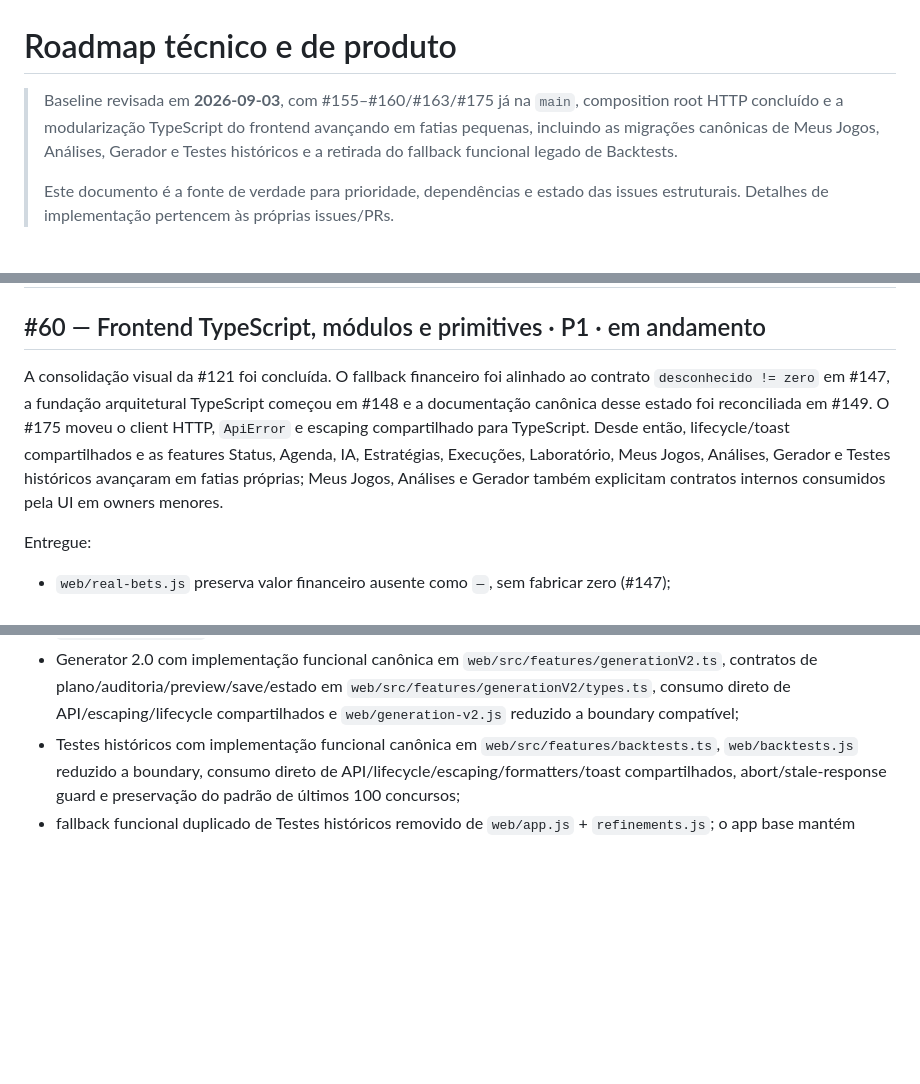
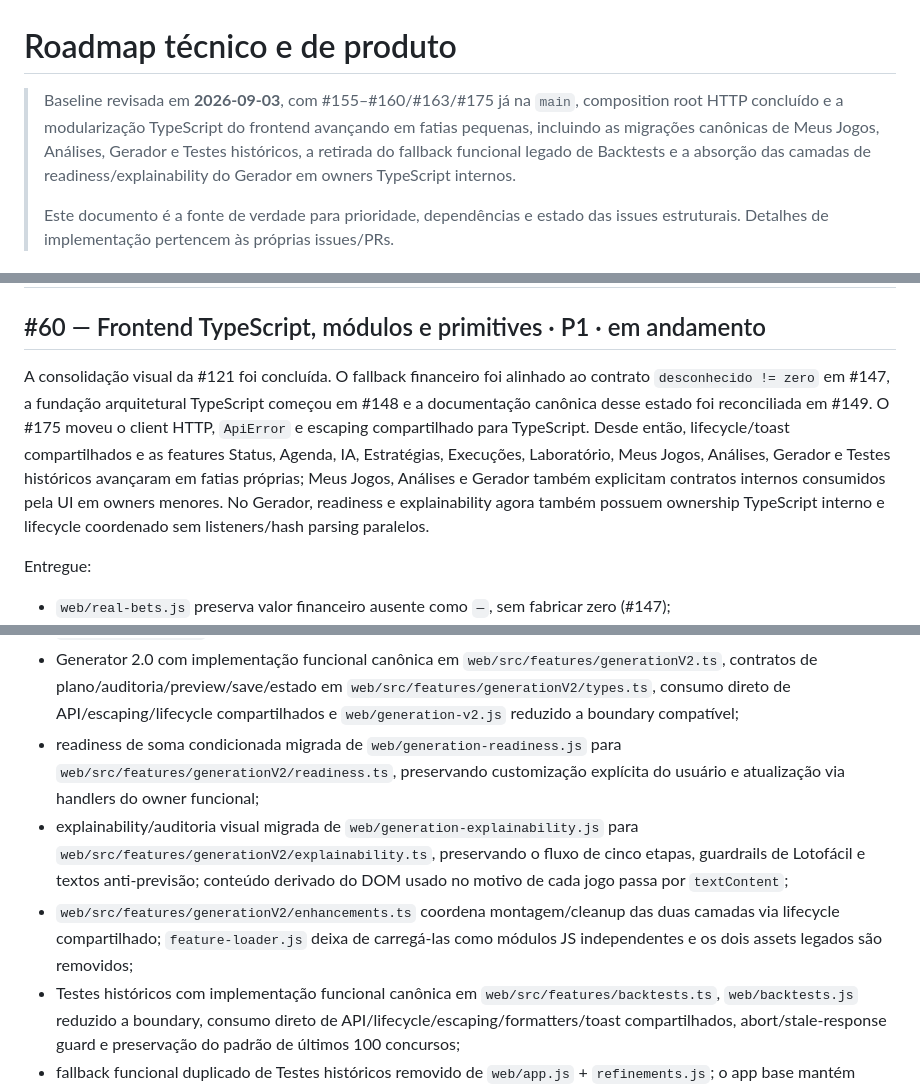
Before and after one commit to felipe-urgal/loto-lab, a Markdown page: docs/ROADMAP.md, 3 parts joined by grey strips. GitHub-like rendering; blank space fills up the shorter version.

Commit message:
docs(roadmap): record generator enhancement migration

```diff
--- a/docs/ROADMAP.md
+++ b/docs/ROADMAP.md
@@ -1,6 +1,6 @@
 # Roadmap técnico e de produto
 
-> Baseline revisada em **2026-09-03**, com #155–#160/#163/#175 já na `main`, composition root HTTP concluído e a modularização TypeScript do frontend avançando em fatias pequenas, incluindo as migrações canônicas de Meus Jogos, Análises, Gerador e Testes históricos e a retirada do fallback funcional legado de Backtests.
+> Baseline revisada em **2026-09-03**, com #155–#160/#163/#175 já na `main`, composition root HTTP concluído e a modularização TypeScript do frontend avançando em fatias pequenas, incluindo as migrações canônicas de Meus Jogos, Análises, Gerador e Testes históricos, a retirada do fallback funcional legado de Backtests e a absorção das camadas de readiness/explainability do Gerador em owners TypeScript internos.
 >
 > Este documento é a fonte de verdade para prioridade, dependências e estado das issues estruturais. Detalhes de implementação pertencem às próprias issues/PRs.
 
@@ -135,7 +135,7 @@ A revisão de CLI/scheduler não encontrou motivo para mover engines puros ou li
 
 ## #60 — Frontend TypeScript, módulos e primitives · P1 · em andamento
 
-A consolidação visual da #121 foi concluída. O fallback financeiro foi alinhado ao contrato `desconhecido != zero` em #147, a fundação arquitetural TypeScript começou em #148 e a documentação canônica desse estado foi reconciliada em #149. O #175 moveu o client HTTP, `ApiError` e escaping compartilhado para TypeScript. Desde então, lifecycle/toast compartilhados e as features Status, Agenda, IA, Estratégias, Execuções, Laboratório, Meus Jogos, Análises, Gerador e Testes históricos avançaram em fatias próprias; Meus Jogos, Análises e Gerador também explicitam contratos internos consumidos pela UI em owners menores.
+A consolidação visual da #121 foi concluída. O fallback financeiro foi alinhado ao contrato `desconhecido != zero` em #147, a fundação arquitetural TypeScript começou em #148 e a documentação canônica desse estado foi reconciliada em #149. O #175 moveu o client HTTP, `ApiError` e escaping compartilhado para TypeScript. Desde então, lifecycle/toast compartilhados e as features Status, Agenda, IA, Estratégias, Execuções, Laboratório, Meus Jogos, Análises, Gerador e Testes históricos avançaram em fatias próprias; Meus Jogos, Análises e Gerador também explicitam contratos internos consumidos pela UI em owners menores. No Gerador, readiness e explainability agora também possuem ownership TypeScript interno e lifecycle coordenado sem listeners/hash parsing paralelos.
 
 Entregue:
 
@@ -153,6 +153,9 @@ Entregue:
 - Meus Jogos com controller canônico em `web/src/features/myGames.ts`, contratos e responsabilidades de UI decompostos em `web/src/features/myGames/`, `web/my-games-v2.js` reduzido a boundary compatível e campos financeiros opcionais tipados sem coerção de ausência para zero;
 - Análises 2.0 com implementação funcional canônica em `web/src/features/analysisV2.ts`, DTOs consumidos pela UI em `web/src/features/analysisV2/types.ts`, consumo direto de API/escaping/lifecycle compartilhados e `web/analysis-v2.js` reduzido a boundary compatível;
 - Generator 2.0 com implementação funcional canônica em `web/src/features/generationV2.ts`, contratos de plano/auditoria/preview/save/estado em `web/src/features/generationV2/types.ts`, consumo direto de API/escaping/lifecycle compartilhados e `web/generation-v2.js` reduzido a boundary compatível;
+- readiness de soma condicionada migrada de `web/generation-readiness.js` para `web/src/features/generationV2/readiness.ts`, preservando customização explícita do usuário e atualização via handlers do owner funcional;
+- explainability/auditoria visual migrada de `web/generation-explainability.js` para `web/src/features/generationV2/explainability.ts`, preservando o fluxo de cinco etapas, guardrails de Lotofácil e textos anti-previsão; conteúdo derivado do DOM usado no motivo de cada jogo passa por `textContent`;
+- `web/src/features/generationV2/enhancements.ts` coordena montagem/cleanup das duas camadas via lifecycle compartilhado; `feature-loader.js` deixa de carregá-las como módulos JS independentes e os dois assets legados são removidos;
 - Testes históricos com implementação funcional canônica em `web/src/features/backtests.ts`, `web/backtests.js` reduzido a boundary, consumo direto de API/lifecycle/escaping/formatters/toast compartilhados, abort/stale-response guard e preservação do padrão de últimos 100 concursos;
 - fallback funcional duplicado de Testes históricos removido de `web/app.js` + `refinements.js`; o app base mantém apenas um handoff de shell e `feature-loader.js` trata falha de asset do owner tipado com erro/retry explícito, sem restaurar implementação paralela.
 
```
